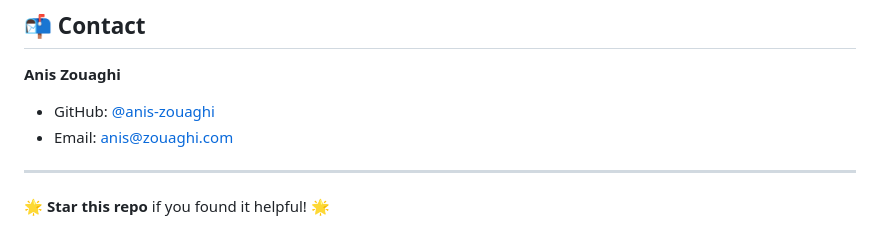
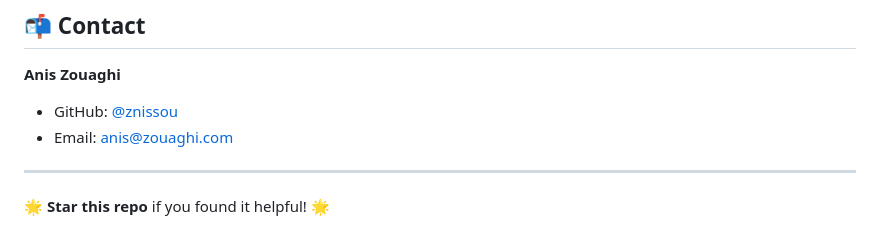
Before and after one commit to znissou/glassmorphism-login, a Markdown page: README.md, the part around the change. GitHub-like rendering.

Commit message:
Update GitHub username in contact section

```diff
--- a/README.md
+++ b/README.md
@@ -207,7 +207,7 @@ This project is licensed under the MIT License - see the [LICENSE](LICENSE) file
 ## 📬 Contact
 
 **Anis Zouaghi**
-- GitHub: [@anis-zouaghi](https://github.com/znissou)
+- GitHub: [@znissou](https://github.com/znissou)
 - Email: anis@zouaghi.com
 
 ---
```
